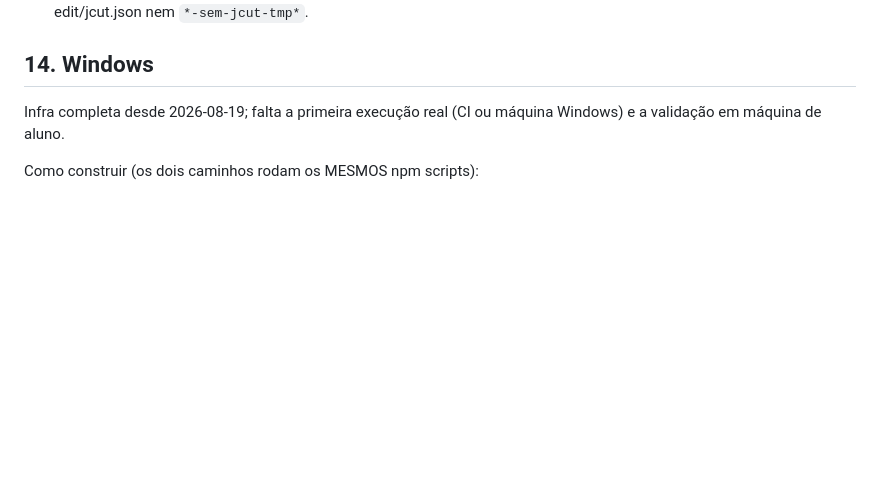
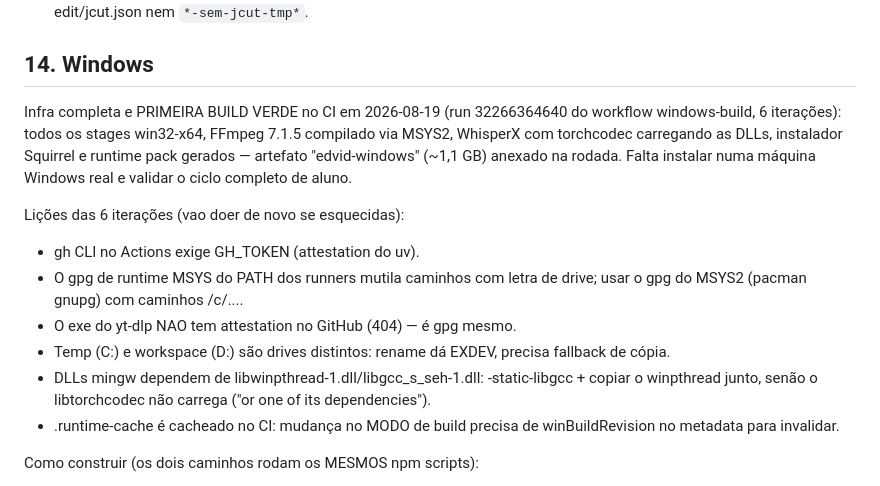
Before and after one commit to fillrochaa/edvid-desktop, a Markdown page: agent.md, the part around the change. GitHub-like rendering; blank space fills up the shorter version.

Commit message:
docs: primeira build Windows verde no CI e lições das 6 iterações
Co-Authored-By: Claude Fable 5 <noreply@anthropic.com>

```diff
--- a/agent.md
+++ b/agent.md
@@ -941,8 +941,25 @@ Fase 2:
 
 ## 14. Windows
 
-Infra completa desde 2026-08-19; falta a primeira execução real (CI ou
-máquina Windows) e a validação em máquina de aluno.
+Infra completa e PRIMEIRA BUILD VERDE no CI em 2026-08-19 (run
+32266364640 do workflow windows-build, 6 iterações): todos os stages
+win32-x64, FFmpeg 7.1.5 compilado via MSYS2, WhisperX com torchcodec
+carregando as DLLs, instalador Squirrel e runtime pack gerados —
+artefato "edvid-windows" (~1,1 GB) anexado na rodada. Falta instalar
+numa máquina Windows real e validar o ciclo completo de aluno.
+
+Lições das 6 iterações (vao doer de novo se esquecidas):
+- gh CLI no Actions exige GH_TOKEN (attestation do uv).
+- O gpg de runtime MSYS do PATH dos runners mutila caminhos com letra de
+  drive; usar o gpg do MSYS2 (pacman gnupg) com caminhos /c/....
+- O exe do yt-dlp NAO tem attestation no GitHub (404) — é gpg mesmo.
+- Temp (C:) e workspace (D:) são drives distintos: rename dá EXDEV,
+  precisa fallback de cópia.
+- DLLs mingw dependem de libwinpthread-1.dll/libgcc_s_seh-1.dll:
+  -static-libgcc + copiar o winpthread junto, senão o libtorchcodec não
+  carrega ("or one of its dependencies").
+- .runtime-cache é cacheado no CI: mudança no MODO de build precisa de
+  winBuildRevision no metadata para invalidar.
 
 Como construir (os dois caminhos rodam os MESMOS npm scripts):
 - CI: workflow `windows-build` (.github/workflows/windows-build.yml),
```
